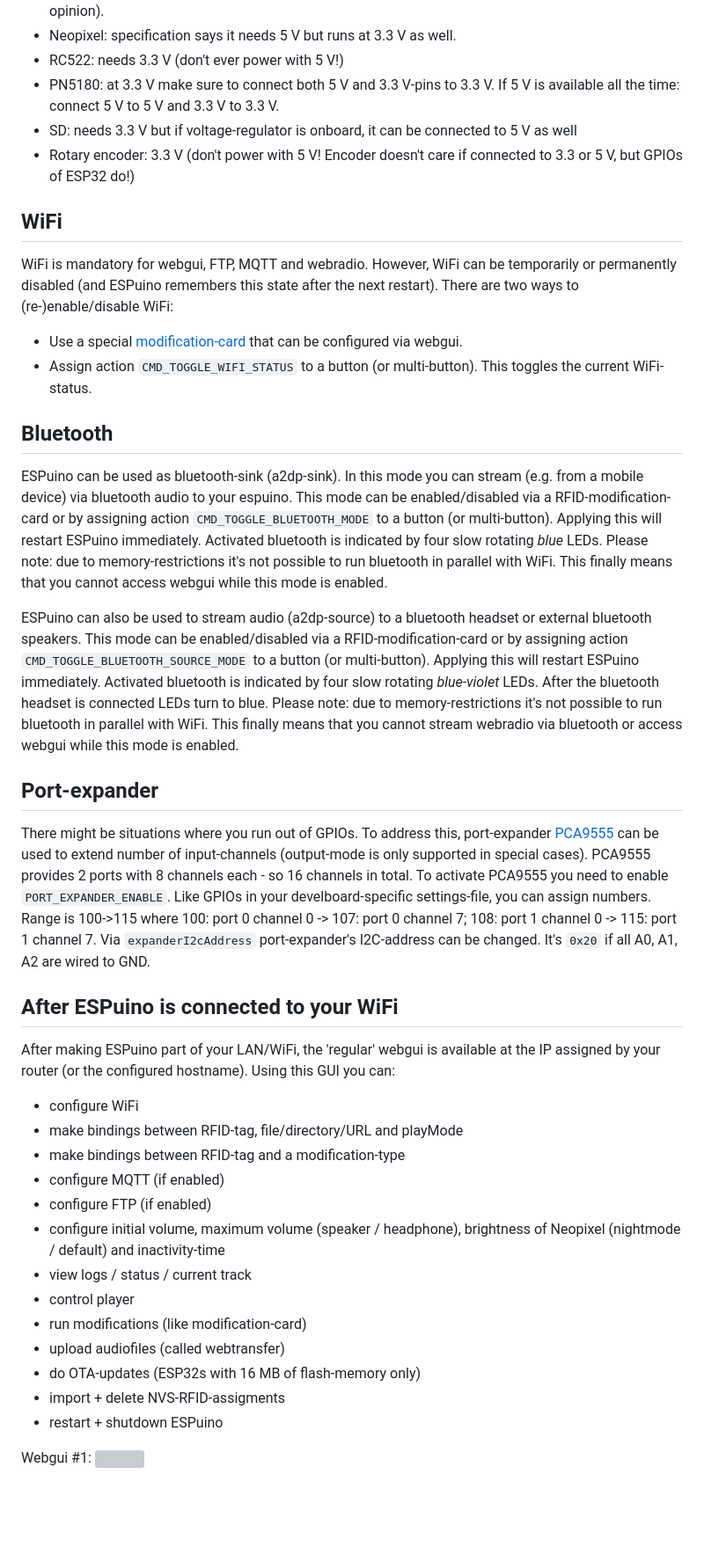
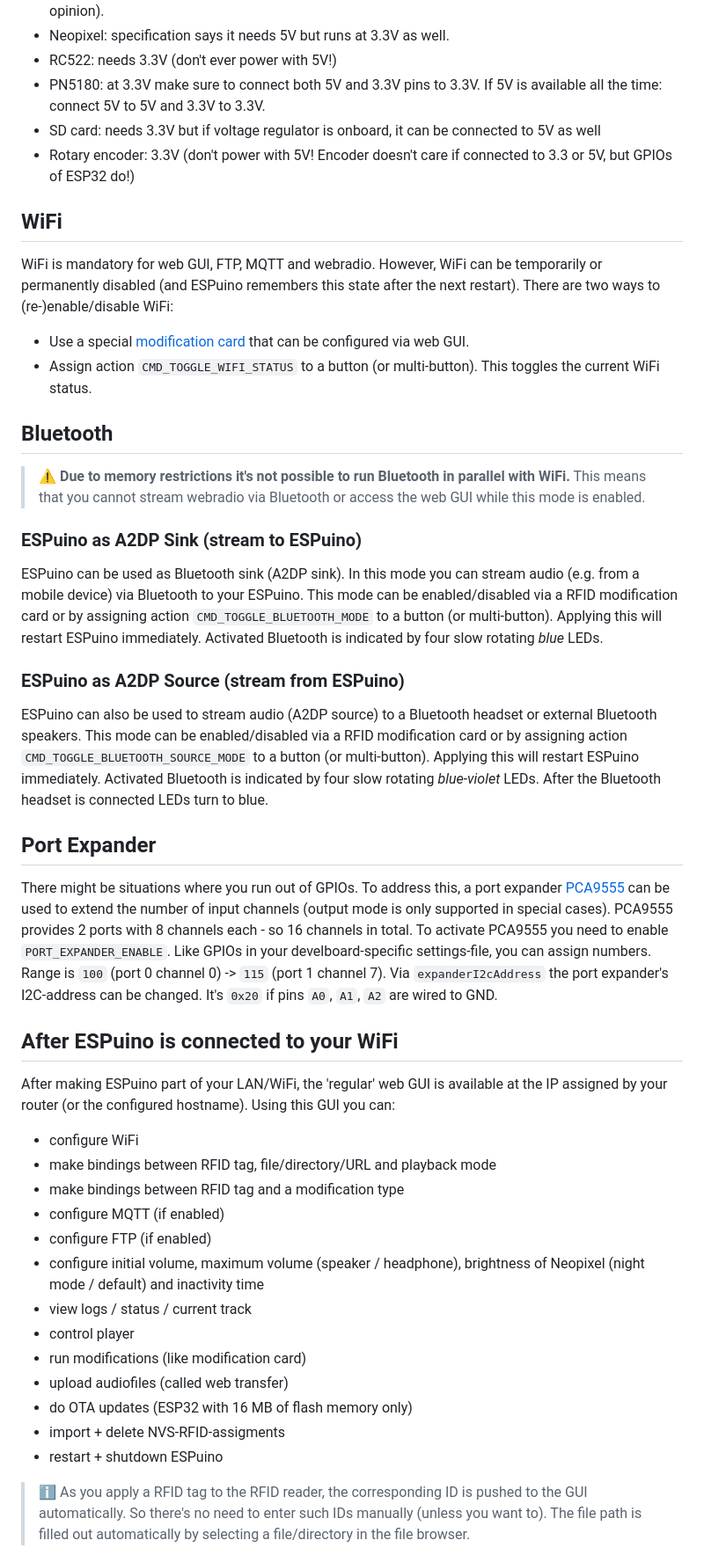
Before and after one commit to biologist79/ESPuino, a Markdown page: README.md, the part around one of its changes. Shown at 88% size. Rendered like a GitHub page; blank space fills up the shorter version; grey boxes are pictures that could not be loaded.

```diff
--- a/README.md
+++ b/README.md
@@ -151,72 +150,76 @@ ESP32 runs at 3.3 V only. But what about the periphery?
   my opinion).
-- Neopixel: specification says it needs 5 V but runs at 3.3 V as well.
-- RC522: needs 3.3 V (don't ever power with 5 V!)
-- PN5180: at 3.3 V make sure to connect both 5 V and 3.3 V-pins to 3.3 V. If 5 V is available all
-  the time: connect 5 V to 5 V and 3.3 V to 3.3 V.
-- SD: needs 3.3 V but if voltage-regulator is onboard, it can be connected to 5 V as well
-- Rotary encoder: 3.3 V (don't power with 5 V! Encoder doesn't care if connected to 3.3 or 5 V, but
+- Neopixel: specification says it needs 5V but runs at 3.3V as well.
+- RC522: needs 3.3V (don't ever power with 5V!)
+- PN5180: at 3.3V make sure to connect both 5V and 3.3V pins to 3.3V. If 5V is available all
+  the time: connect 5V to 5V and 3.3V to 3.3V.
+- SD card: needs 3.3V but if voltage regulator is onboard, it can be connected to 5V as well
+- Rotary encoder: 3.3V (don't power with 5V! Encoder doesn't care if connected to 3.3 or 5V, but
   GPIOs of ESP32 do!)
 
 ## WiFi
 
-WiFi is mandatory for webgui, FTP, MQTT and webradio. However, WiFi can be temporarily or
+WiFi is mandatory for web GUI, FTP, MQTT and webradio. However, WiFi can be temporarily or
 permanently disabled (and ESPuino remembers this state after the next restart). There are two ways
 to (re-)enable/disable WiFi:
 
-- Use a special [modification-card](https://forum.espuino.de/t/was-sind-modifikationskarten/37) that
-  can be configured via webgui.
+- Use a special [modification card](https://forum.espuino.de/t/was-sind-modifikationskarten/37) that
+  can be configured via web GUI.
 - Assign action `CMD_TOGGLE_WIFI_STATUS` to a button (or multi-button). This toggles the current
-  WiFi-status.
+  WiFi status.
 
 ## Bluetooth
 
-ESPuino can be used as bluetooth-sink (a2dp-sink). In this mode you can stream (e.g. from a mobile
-device) via bluetooth audio to your espuino. This mode can be enabled/disabled via a
-RFID-modification-card or by assigning action `CMD_TOGGLE_BLUETOOTH_MODE` to a button (or
-multi-button). Applying this will restart ESPuino immediately. Activated bluetooth is indicated by
-four slow rotating _blue_ LEDs. Please note: due to memory-restrictions it's not possible to run
-bluetooth in parallel with WiFi. This finally means that you cannot access webgui while this mode is
-enabled.
+> :warning: **Due to memory restrictions it's not possible to run Bluetooth in
+  parallel with WiFi.** This means that you cannot stream webradio via Bluetooth
+  or access the web GUI while this mode is enabled.
 
-ESPuino can also be used to stream audio (a2dp-source) to a bluetooth headset or external bluetooth
-speakers. This mode can be enabled/disabled via a RFID-modification-card or by assigning action
+### ESPuino as A2DP Sink (stream to ESPuino)
+
+ESPuino can be used as Bluetooth sink (A2DP sink). In this mode you can stream audio (e.g. from a
+mobile device) via Bluetooth to your ESPuino. This mode can be enabled/disabled via a RFID
+modification card or by assigning action `CMD_TOGGLE_BLUETOOTH_MODE` to a button (or multi-button).
+Applying this will restart ESPuino immediately. Activated Bluetooth is indicated by four slow
+rotating _blue_ LEDs.
+
+### ESPuino as A2DP Source (stream from ESPuino)
+
+ESPuino can also be used to stream audio (A2DP source) to a Bluetooth headset or external Bluetooth
+speakers. This mode can be enabled/disabled via a RFID modification card or by assigning action
 `CMD_TOGGLE_BLUETOOTH_SOURCE_MODE` to a button (or multi-button). Applying this will restart ESPuino
-immediately. Activated bluetooth is indicated by four slow rotating _blue-violet_ LEDs. After the
-bluetooth headset is connected LEDs turn to blue. Please note: due to memory-restrictions it's not
-possible to run bluetooth in parallel with WiFi. This finally means that you cannot stream webradio
-via bluetooth or access webgui while this mode is enabled.
+immediately. Activated Bluetooth is indicated by four slow rotating _blue-violet_ LEDs. After the
+Bluetooth headset is connected LEDs turn to blue.
 
-## Port-expander
+## Port Expander
 
-There might be situations where you run out of GPIOs. To address this, port-expander
-[PCA9555](https://www.nxp.com/docs/en/data-sheet/PCA9555.pdf) can be used to extend number of
-input-channels (output-mode is only supported in special cases). PCA9555 provides 2 ports with 8
+There might be situations where you run out of GPIOs. To address this, a port expander
+[PCA9555](https://www.nxp.com/docs/en/data-sheet/PCA9555.pdf) can be used to extend the number of
+input channels (output mode is only supported in special cases). PCA9555 provides 2 ports with 8
 channels each - so 16 channels in total. To activate PCA9555 you need to enable
 `PORT_EXPANDER_ENABLE`. Like GPIOs in your develboard-specific settings-file, you can assign
-numbers. Range is 100->115 where 100: port 0 channel 0 -> 107: port 0 channel 7; 108: port 1 channel
-0 -> 115: port 1 channel 7. Via `expanderI2cAddress` port-expander's I2C-address can be changed.
-It's `0x20` if all A0, A1, A2 are wired to GND.
+numbers. Range is `100` (port 0 channel 0) -> `115` (port 1 channel 7). Via `expanderI2cAddress` the
+port expander's I2C-address can be changed. It's `0x20` if pins `A0`, `A1`, `A2` are wired to GND.
 
 ## After ESPuino is connected to your WiFi
 
-After making ESPuino part of your LAN/WiFi, the 'regular' webgui is available at the IP assigned by
+After making ESPuino part of your LAN/WiFi, the 'regular' web GUI is available at the IP assigned by
 your router (or the configured hostname). Using this GUI you can:
 
 - configure WiFi
-- make bindings between RFID-tag, file/directory/URL and playMode
-- make bindings between RFID-tag and a modification-type
+- make bindings between RFID tag, file/directory/URL and playback mode
+- make bindings between RFID tag and a modification type
 - configure MQTT (if enabled)
 - configure FTP (if enabled)
-- configure initial volume, maximum volume (speaker / headphone), brightness of Neopixel (nightmode
-  / default) and inactivity-time
+- configure initial volume, maximum volume (speaker / headphone), brightness of Neopixel (night mode
+  / default) and inactivity time
 - view logs / status / current track
 - control player
-- run modifications (like modification-card)
-- upload audiofiles (called webtransfer)
-- do OTA-updates (ESP32s with 16 MB of flash-memory only)
+- run modifications (like modification card)
+- upload audiofiles (called web transfer)
+- do OTA updates (ESP32 with 16 MB of flash memory only)
 - import + delete NVS-RFID-assigments
 - restart + shutdown ESPuino
 
-Webgui #1:
-<img src="https://raw.githubusercontent.com/biologist79/ESPuino/master/pictures/Mgmt-GUI1.jpg" width="300">
+> :information_source: As you apply a RFID tag to the RFID reader, the corresponding ID is pushed to
+  the GUI automatically. So there's no need to enter such IDs manually (unless you want to). The
+  file path is filled out automatically by selecting a file/directory in the file browser.
 
```
Also changed, not shown: other parts of README.md (+228 -220 lines).
